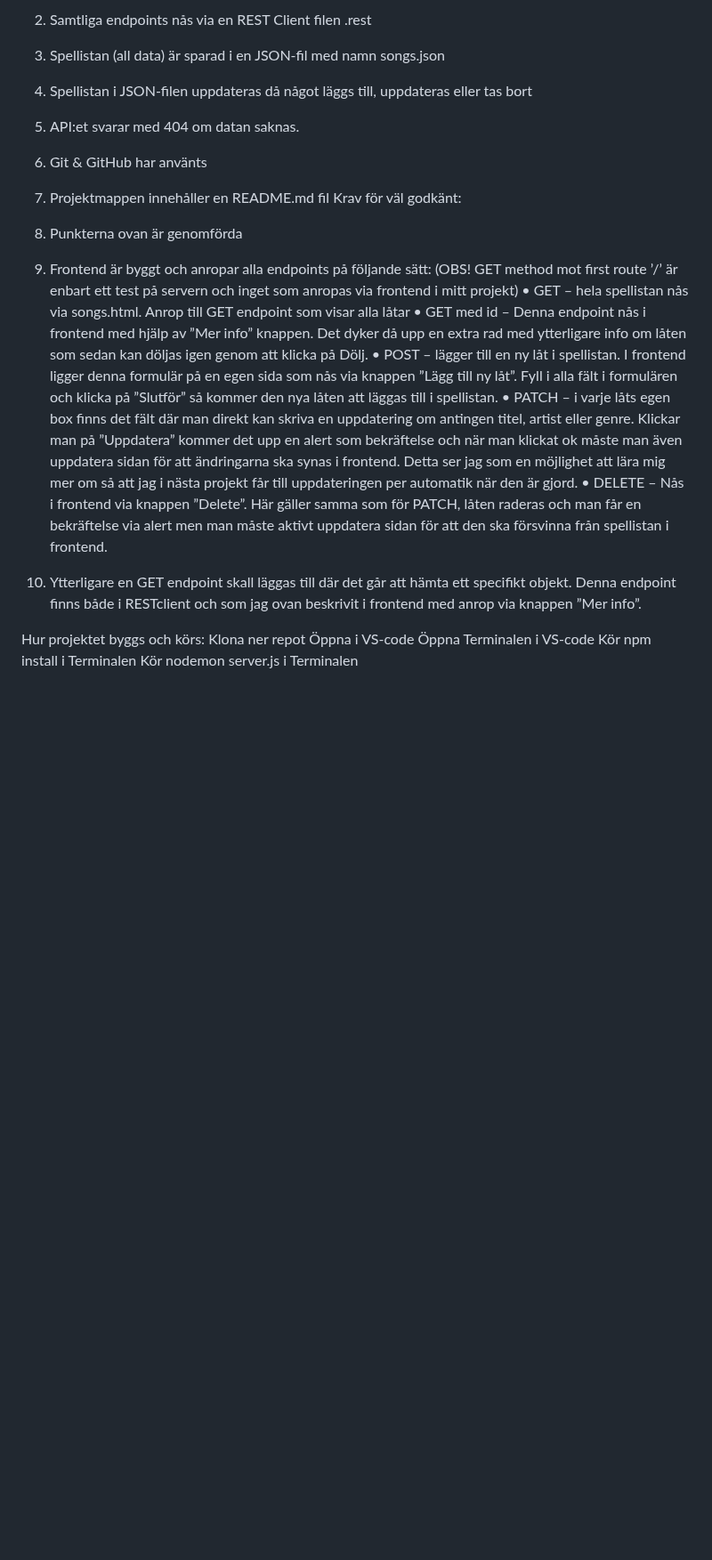
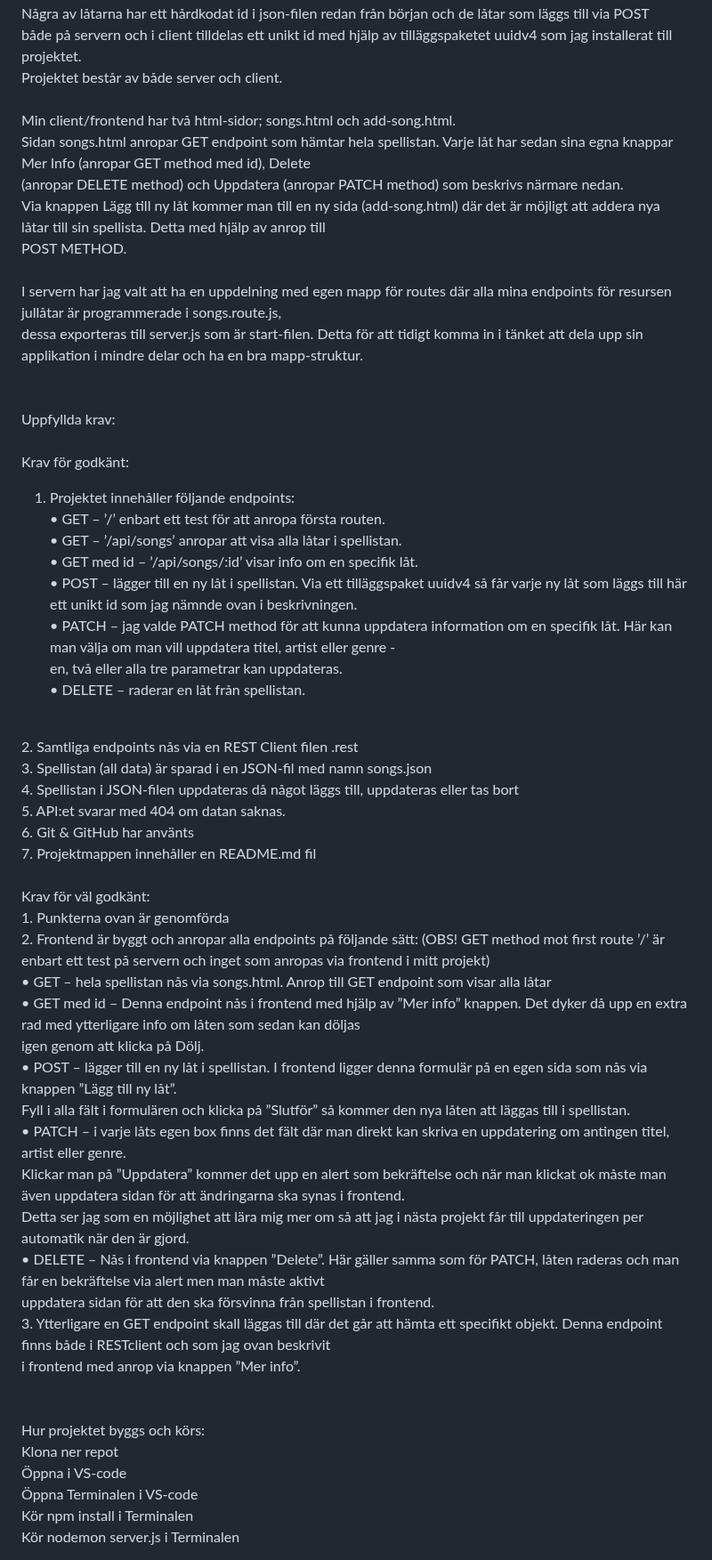
Before and after one commit to SandraHKannerberg/rest_api, a Markdown page: README.md, the part around one of its changes. Shown at 89% size. GitHub-like rendering; blank space fills up the shorter version.

```diff
--- a/README.md
+++ b/README.md
@@ -25,23 +8,54 @@ Krav för godkänt:
-2.	Samtliga endpoints nås via en REST Client filen .rest
-3.	Spellistan (all data) är sparad i en JSON-fil med namn songs.json
-4.	Spellistan i JSON-filen uppdateras då något läggs till, uppdateras eller tas bort
-5.	API:et svarar med 404 om datan saknas.
-6.	Git & GitHub har använts
-7.	Projektmappen innehåller en README.md fil
-Krav för väl godkänt:
-1.	Punkterna ovan är genomförda
-2.	Frontend är byggt och anropar alla endpoints på följande sätt: (OBS! GET method mot first route ’/’ är enbart ett test på servern och inget som anropas via frontend i mitt projekt)
-•	GET – hela spellistan nås via songs.html. Anrop till GET endpoint som visar alla låtar
-•	GET med id – Denna endpoint nås i frontend med hjälp av ”Mer info” knappen. Det dyker då upp en extra rad med ytterligare info om låten som sedan kan döljas igen genom att klicka på Dölj.
-•	POST – lägger till en ny låt i spellistan. I frontend ligger denna formulär på en egen sida som nås via knappen ”Lägg till ny låt”. Fyll i alla fält i formulären och klicka på ”Slutför” så kommer den nya låten att läggas till i spellistan.
-•	PATCH – i varje låts egen box finns det fält där man direkt kan skriva en uppdatering om antingen titel, artist eller genre. Klickar man på ”Uppdatera” kommer det upp en alert som bekräftelse och när man klickat ok måste man även uppdatera sidan för att ändringarna ska synas i frontend. Detta ser jag som en möjlighet att lära mig mer om så att jag i nästa projekt får till uppdateringen per automatik när den är gjord.
-•	DELETE – Nås i frontend via knappen ”Delete”. Här gäller samma som för PATCH, låten raderas och man får en bekräftelse via alert men man måste aktivt uppdatera sidan för att den ska försvinna från spellistan i frontend.
-3.	Ytterligare en GET endpoint skall läggas till där det går att hämta ett specifikt objekt. Denna endpoint finns både i RESTclient och som jag ovan beskrivit i frontend med anrop via knappen ”Mer info”.
-
-
-Hur projektet byggs och körs:
-Klona ner repot
-Öppna i VS-code
-Öppna Terminalen i VS-code
-Kör npm install i Terminalen
-Kör nodemon server.js i Terminalen
+Några av låtarna har ett hårdkodat id i json-filen redan från början och de låtar som läggs till via POST<br>
+både på servern och i client tilldelas ett unikt id med hjälp av tilläggspaketet uuidv4 som jag installerat till projektet.<br>
+Projektet består av både server och client.<br>
+<br>
+Min client/frontend har två html-sidor; songs.html och add-song.html.<br>
+Sidan songs.html anropar GET endpoint som hämtar hela spellistan. Varje låt har sedan sina egna knappar Mer Info (anropar GET method med id), Delete<br>
+(anropar DELETE method) och Uppdatera (anropar PATCH method) som beskrivs närmare nedan.<br>
+Via knappen Lägg till ny låt kommer man till en ny sida (add-song.html) där det är möjligt att addera nya låtar till sin spellista. Detta med hjälp av anrop till<br> POST METHOD.<br>
+<br>
+I servern har jag valt att ha en uppdelning med egen mapp för routes där alla mina endpoints för resursen jullåtar är programmerade i songs.route.js,<br>
+dessa exporteras till server.js som är start-filen. Detta för att tidigt komma in i tänket att dela upp sin applikation i mindre delar och ha en bra mapp-struktur.<br>
+<br>
+<br>
+Uppfyllda krav:<br>
+<br>
+Krav för godkänt:<br>
+1.	Projektet innehåller följande endpoints:<br>
+•	GET – ’/’ enbart ett test för att anropa första routen.<br>
+•	GET – ’/api/songs’ anropar att visa alla låtar i spellistan.<br>
+•	GET med id – ’/api/songs/:id’ visar info om en specifik låt.<br>
+•	POST – lägger till en ny låt i spellistan. Via ett tilläggspaket uuidv4 så får varje ny låt som läggs till här ett unikt id som jag nämnde ovan i beskrivningen.<br>
+•	PATCH – jag valde PATCH method för att kunna uppdatera information om en specifik låt. Här kan man välja om man vill uppdatera titel, artist eller genre -<br>
+en, två eller alla tre parametrar kan uppdateras.<br>
+•	DELETE – raderar en låt från spellistan.<br>
+<br>
+2.	Samtliga endpoints nås via en REST Client filen .rest<br>
+3.	Spellistan (all data) är sparad i en JSON-fil med namn songs.json<br>
+4.	Spellistan i JSON-filen uppdateras då något läggs till, uppdateras eller tas bort<br>
+5.	API:et svarar med 404 om datan saknas.<br>
+6.	Git & GitHub har använts<br>
+7.	Projektmappen innehåller en README.md fil<br>
+<br>
+Krav för väl godkänt:<br>
+1.	Punkterna ovan är genomförda<br>
+2.	Frontend är byggt och anropar alla endpoints på följande sätt: (OBS! GET method mot first route ’/’ är enbart ett test på servern och inget som anropas via frontend i mitt projekt)<br>
+•	GET – hela spellistan nås via songs.html. Anrop till GET endpoint som visar alla låtar<br>
+•	GET med id – Denna endpoint nås i frontend med hjälp av ”Mer info” knappen. Det dyker då upp en extra rad med ytterligare info om låten som sedan kan döljas<br>
+igen genom att klicka på Dölj.<br>
+•	POST – lägger till en ny låt i spellistan. I frontend ligger denna formulär på en egen sida som nås via knappen ”Lägg till ny låt”.<br>
+Fyll i alla fält i formulären och klicka på ”Slutför” så kommer den nya låten att läggas till i spellistan.<br>
+•	PATCH – i varje låts egen box finns det fält där man direkt kan skriva en uppdatering om antingen titel, artist eller genre.<br>
+Klickar man på ”Uppdatera” kommer det upp en alert som bekräftelse och när man klickat ok måste man även uppdatera sidan för att ändringarna ska synas i frontend.<br> Detta ser jag som en möjlighet att lära mig mer om så att jag i nästa projekt får till uppdateringen per automatik när den är gjord.<br>
+•	DELETE – Nås i frontend via knappen ”Delete”. Här gäller samma som för PATCH, låten raderas och man får en bekräftelse via alert men man måste aktivt<br>
+uppdatera sidan för att den ska försvinna från spellistan i frontend.<br>
+3.	Ytterligare en GET endpoint skall läggas till där det går att hämta ett specifikt objekt. Denna endpoint finns både i RESTclient och som jag ovan beskrivit<br>
+i frontend med anrop via knappen ”Mer info”.<br>
+<br>
+<br>
+Hur projektet byggs och körs:<br>
+Klona ner repot<br>
+Öppna i VS-code<br>
+Öppna Terminalen i VS-code<br>
+Kör npm install i Terminalen<br>
+Kör nodemon server.js i Terminalen<br>
```
Also changed, not shown: other parts of README.md (+2 -19 lines).
